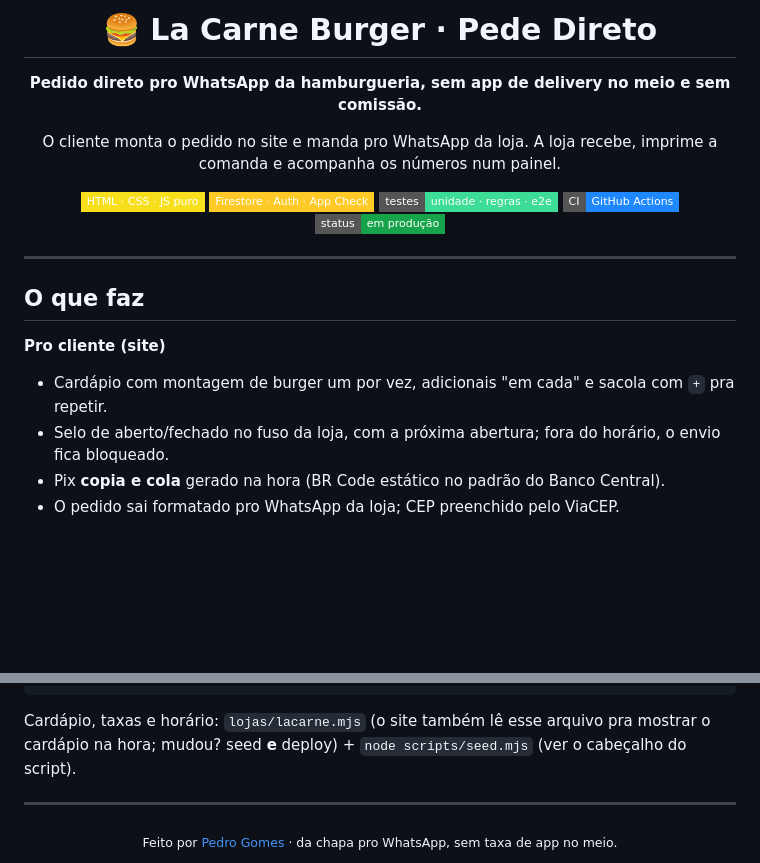
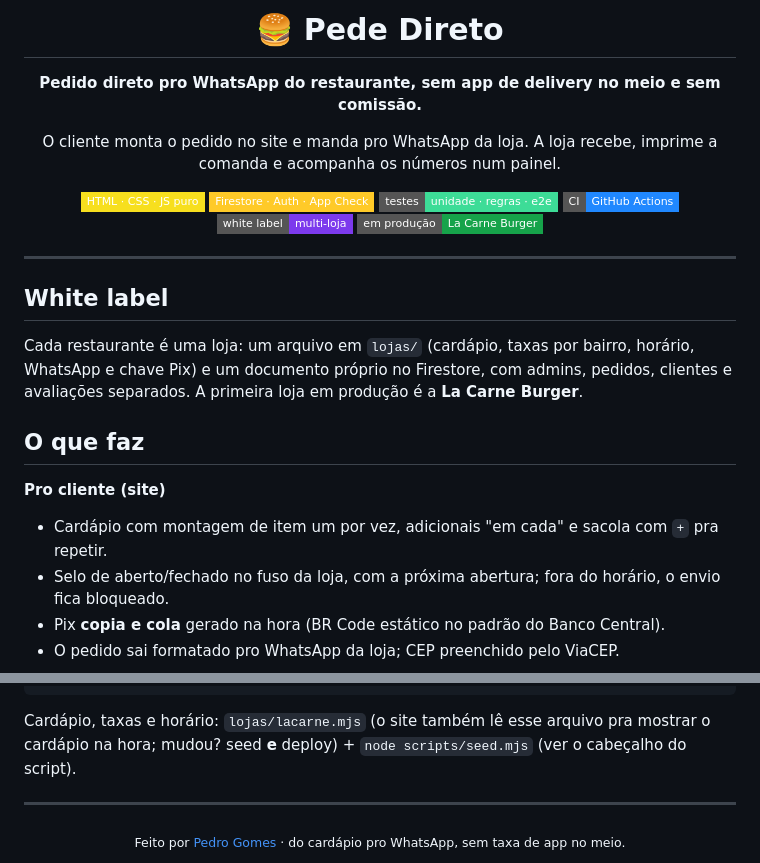
Before and after one commit to pedrolucas201/lacarne-burger, a Markdown page: README.md, 2 parts joined by grey strips. Rendered like a GitHub page; badges without logos; blank space fills up the shorter version.

Commit message:
chore: README como produto white label (Pede Direto)

```diff
--- a/README.md
+++ b/README.md
@@ -1,8 +1,8 @@
 <div align="center">
 
-# 🍔 La Carne Burger · Pede Direto
+# 🍔 Pede Direto
 
-**Pedido direto pro WhatsApp da hamburgueria, sem app de delivery no meio e sem comissão.**
+**Pedido direto pro WhatsApp do restaurante, sem app de delivery no meio e sem comissão.**
 
 O cliente monta o pedido no site e manda pro WhatsApp da loja. A loja recebe, imprime a comanda e acompanha os números num painel.
 
@@ -10,16 +10,21 @@ O cliente monta o pedido no site e manda pro WhatsApp da loja. A loja recebe, im
 ![Firebase](https://img.shields.io/badge/Firestore_·_Auth_·_App_Check-FFCA28?style=flat-square&logo=firebase&logoColor=black)
 ![Testes](https://img.shields.io/badge/testes-unidade_·_regras_·_e2e-3ddc97?style=flat-square)
 ![CI](https://img.shields.io/badge/CI-GitHub_Actions-2088FF?style=flat-square&logo=githubactions&logoColor=white)
-![Em produção](https://img.shields.io/badge/status-em_produção-16a34a?style=flat-square)
+![White label](https://img.shields.io/badge/white_label-multi--loja-7c3aed?style=flat-square)
+![Em produção](https://img.shields.io/badge/em_produção-La_Carne_Burger-16a34a?style=flat-square)
 
 </div>
 
 ---
 
+## White label
+
+Cada restaurante é uma loja: um arquivo em `lojas/` (cardápio, taxas por bairro, horário, WhatsApp e chave Pix) e um documento próprio no Firestore, com admins, pedidos, clientes e avaliações separados. A primeira loja em produção é a **La Carne Burger**.
+
 ## O que faz
 
 **Pro cliente (site)**
-- Cardápio com montagem de burger um por vez, adicionais "em cada" e sacola com `+` pra repetir.
+- Cardápio com montagem de item um por vez, adicionais "em cada" e sacola com `+` pra repetir.
 - Selo de aberto/fechado no fuso da loja, com a próxima abertura; fora do horário, o envio fica bloqueado.
 - Pix **copia e cola** gerado na hora (BR Code estático no padrão do Banco Central).
 - O pedido sai formatado pro WhatsApp da loja; CEP preenchido pelo ViaCEP.
@@ -77,4 +82,4 @@ Cardápio, taxas e horário: `lojas/lacarne.mjs` (o site também lê esse arquiv
 
 ---
 
-<div align="center"><sub>Feito por <a href="https://github.com/pedrolucas201">Pedro Gomes</a> · da chapa pro WhatsApp, sem taxa de app no meio.</sub></div>
+<div align="center"><sub>Feito por <a href="https://github.com/pedrolucas201">Pedro Gomes</a> · do cardápio pro WhatsApp, sem taxa de app no meio.</sub></div>
```
